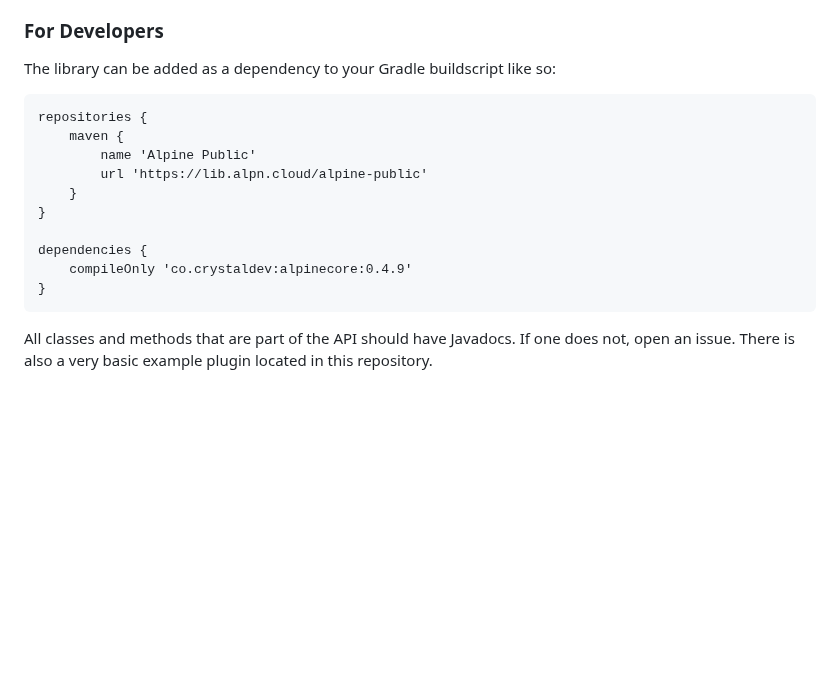
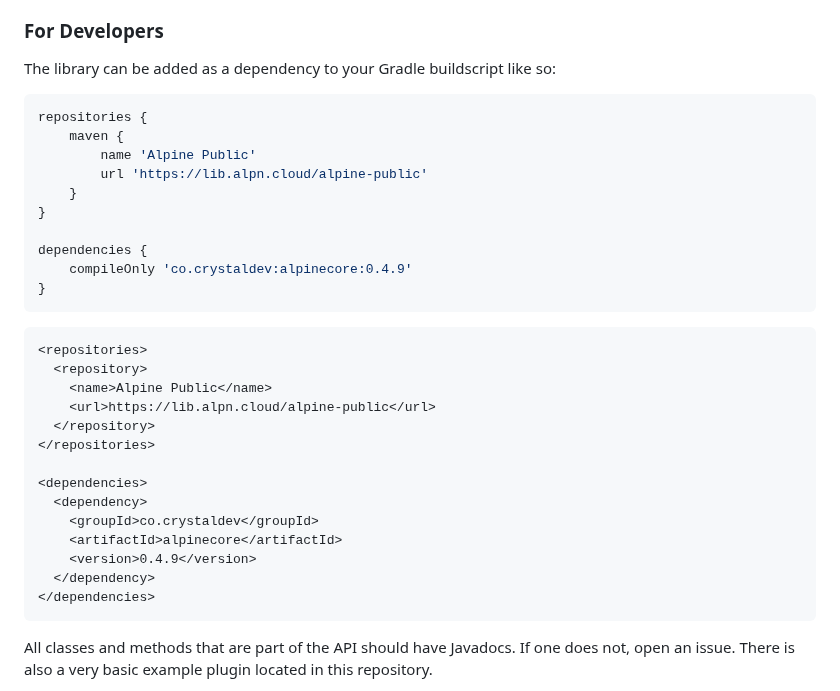
Before and after one commit to alpine-network/alpine-core, a Markdown page: README.md, the part around the change. Drawn GitHub-style; blank space fills up the shorter version.

Commit message:
add: maven dependency to README

````diff
--- a/README.md
+++ b/README.md
@@ -53,7 +53,7 @@ The project consists of the following core systems:
 ### For Developers
 The library can be added as a dependency to your Gradle buildscript like so:
 
-```
+```groovy
 repositories {
     maven {
         name 'Alpine Public'
@@ -64,6 +64,23 @@ repositories {
 dependencies {
     compileOnly 'co.crystaldev:alpinecore:0.4.9'
 }
+```
+
+```xml
+<repositories>
+  <repository>
+    <name>Alpine Public</name>
+    <url>https://lib.alpn.cloud/alpine-public</url>
+  </repository>
+</repositories>
+
+<dependencies>
+  <dependency>
+    <groupId>co.crystaldev</groupId>
+    <artifactId>alpinecore</artifactId>
+    <version>0.4.9</version>
+  </dependency>
+</dependencies>
 ```
 
 All classes and methods that are part of the API should have Javadocs. If one does not, open an issue. There is also a very basic example plugin located in this repository.
````
